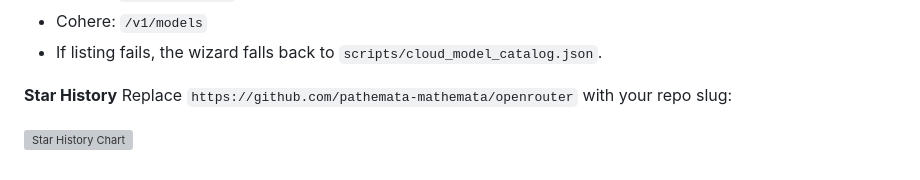
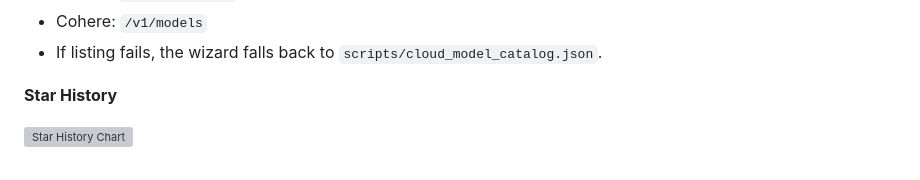
Before and after one commit to pathemata-mathemata/openrouter, a Markdown page: clawhub-skill/SKILL.md, the part around the change. GitHub-like rendering; grey boxes are pictures that could not be loaded.

```diff
--- a/clawhub-skill/SKILL.md
+++ b/clawhub-skill/SKILL.md
@@ -237,6 +237,6 @@ This prints the recommended engine:
 - If listing fails, the wizard falls back to `scripts/cloud_model_catalog.json`.
 
 **Star History**
-Replace `https://github.com/pathemata-mathemata/openrouter` with your repo slug:
+
 
 [![Star History Chart](https://api.star-history.com/svg?repos=pathemata-mathemata/openrouter&type=Date)](https://star-history.com/#pathemata-mathemata/openrouter&Date)
```
Also changed, not shown: README.md (+1 -1 lines).
